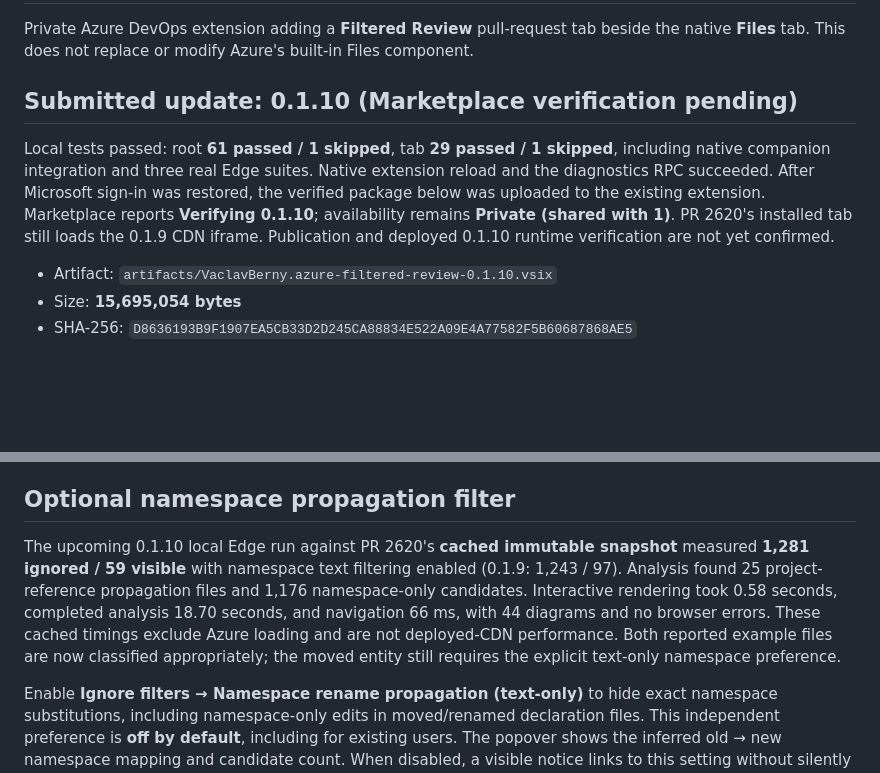
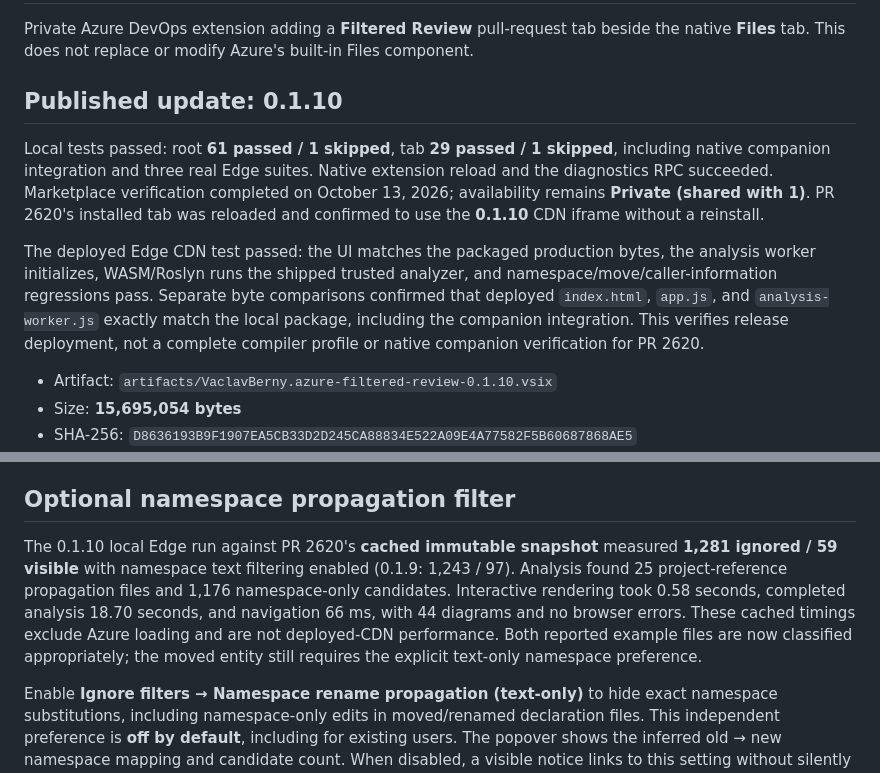
Before and after one commit to 4dwaffle/azure-devops-review, a Markdown page: azure-tab/README.md, 2 parts joined by grey strips. GitHub-like rendering; blank space fills up the shorter version.

Commit message:
Record verified 0.1.10 publication and deployed runtime
Co-authored-by: Copilot App <223556219+Copilot@users.noreply.github.com>

```diff
--- a/azure-tab/README.md
+++ b/azure-tab/README.md
@@ -2,9 +2,11 @@
 
 Private Azure DevOps extension adding a **Filtered Review** pull-request tab beside the native **Files** tab. This does not replace or modify Azure's built-in Files component.
 
-## Submitted update: 0.1.10 (Marketplace verification pending)
+## Published update: 0.1.10
 
-Local tests passed: root **61 passed / 1 skipped**, tab **29 passed / 1 skipped**, including native companion integration and three real Edge suites. Native extension reload and the diagnostics RPC succeeded. After Microsoft sign-in was restored, the verified package below was uploaded to the existing extension. Marketplace reports **Verifying 0.1.10**; availability remains **Private (shared with 1)**. PR 2620's installed tab still loads the 0.1.9 CDN iframe. Publication and deployed 0.1.10 runtime verification are not yet confirmed.
+Local tests passed: root **61 passed / 1 skipped**, tab **29 passed / 1 skipped**, including native companion integration and three real Edge suites. Native extension reload and the diagnostics RPC succeeded. Marketplace verification completed on October 13, 2026; availability remains **Private (shared with 1)**. PR 2620's installed tab was reloaded and confirmed to use the **0.1.10** CDN iframe without a reinstall.
+
+The deployed Edge CDN test passed: the UI matches the packaged production bytes, the analysis worker initializes, WASM/Roslyn runs the shipped trusted analyzer, and namespace/move/caller-information regressions pass. Separate byte comparisons confirmed that deployed `index.html`, `app.js`, and `analysis-worker.js` exactly match the local package, including the companion integration. This verifies release deployment, not a complete compiler profile or native companion verification for PR 2620.
 
 - Artifact: `artifacts/VaclavBerny.azure-filtered-review-0.1.10.vsix`
 - Size: **15,695,054 bytes**
@@ -64,7 +66,7 @@ The existing rename filter hides pure `ProjectReference Include` path propagatio
 
 ## Optional namespace propagation filter
 
-The upcoming 0.1.10 local Edge run against PR 2620's **cached immutable snapshot** measured **1,281 ignored / 59 visible** with namespace text filtering enabled (0.1.9: 1,243 / 97). Analysis found 25 project-reference propagation files and 1,176 namespace-only candidates. Interactive rendering took 0.58 seconds, completed analysis 18.70 seconds, and navigation 66 ms, with 44 diagrams and no browser errors. These cached timings exclude Azure loading and are not deployed-CDN performance. Both reported example files are now classified appropriately; the moved entity still requires the explicit text-only namespace preference.
+The 0.1.10 local Edge run against PR 2620's **cached immutable snapshot** measured **1,281 ignored / 59 visible** with namespace text filtering enabled (0.1.9: 1,243 / 97). Analysis found 25 project-reference propagation files and 1,176 namespace-only candidates. Interactive rendering took 0.58 seconds, completed analysis 18.70 seconds, and navigation 66 ms, with 44 diagrams and no browser errors. These cached timings exclude Azure loading and are not deployed-CDN performance. Both reported example files are now classified appropriately; the moved entity still requires the explicit text-only namespace preference.
 
 Enable **Ignore filters → Namespace rename propagation (text-only)** to hide exact namespace substitutions, including namespace-only edits in moved/renamed declaration files. This independent preference is **off by default**, including for existing users. The popover shows the inferred old → new namespace mapping and candidate count. When disabled, a visible notice links to this setting without silently changing preferences. Identical warning pragmas can be excluded from tokenization only while retaining exact raw-source replacement checks, covering the moved `SchedulePartEntity.cs`. Changed pragmas and conditional directives remain unsupported. Show ignored reveals suppressed files without marking them reviewed or affecting comments, drafts or progress.
 
```
